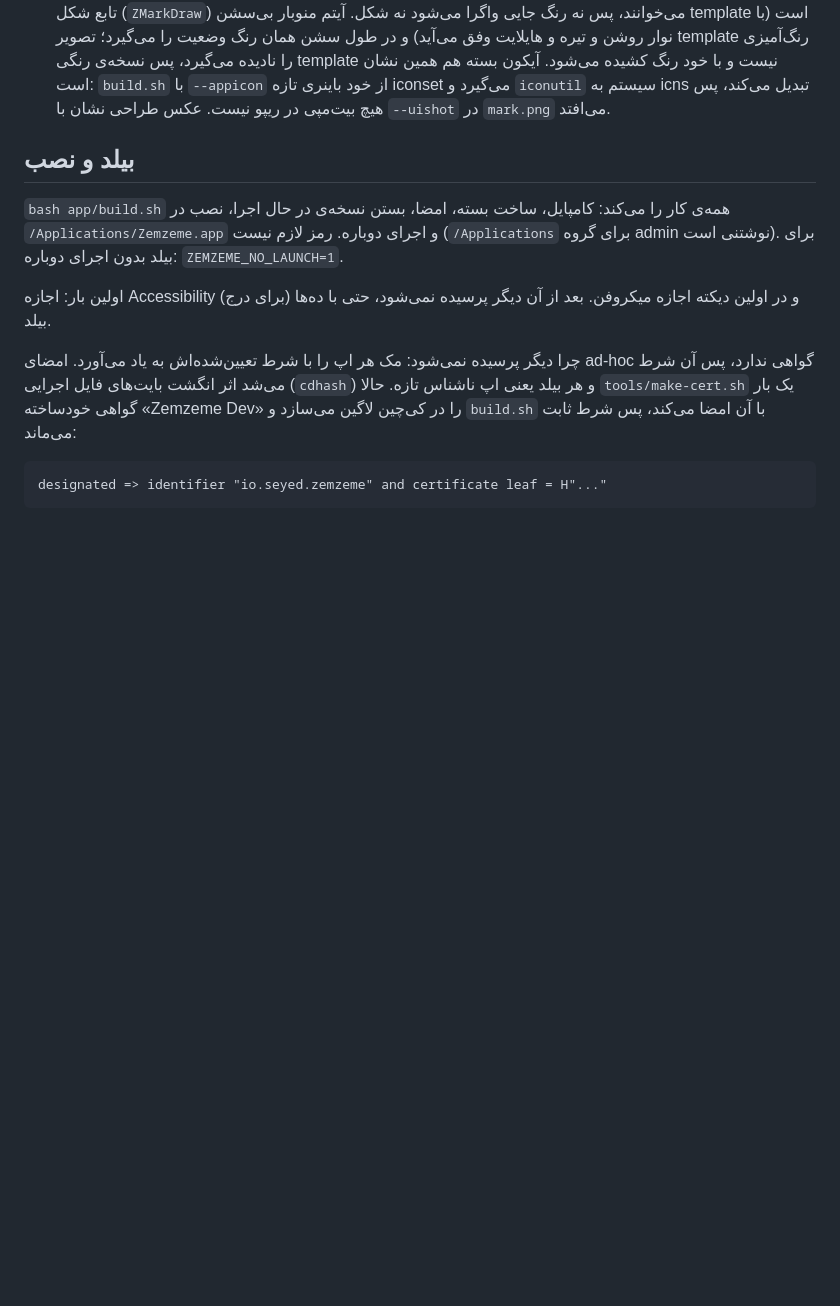
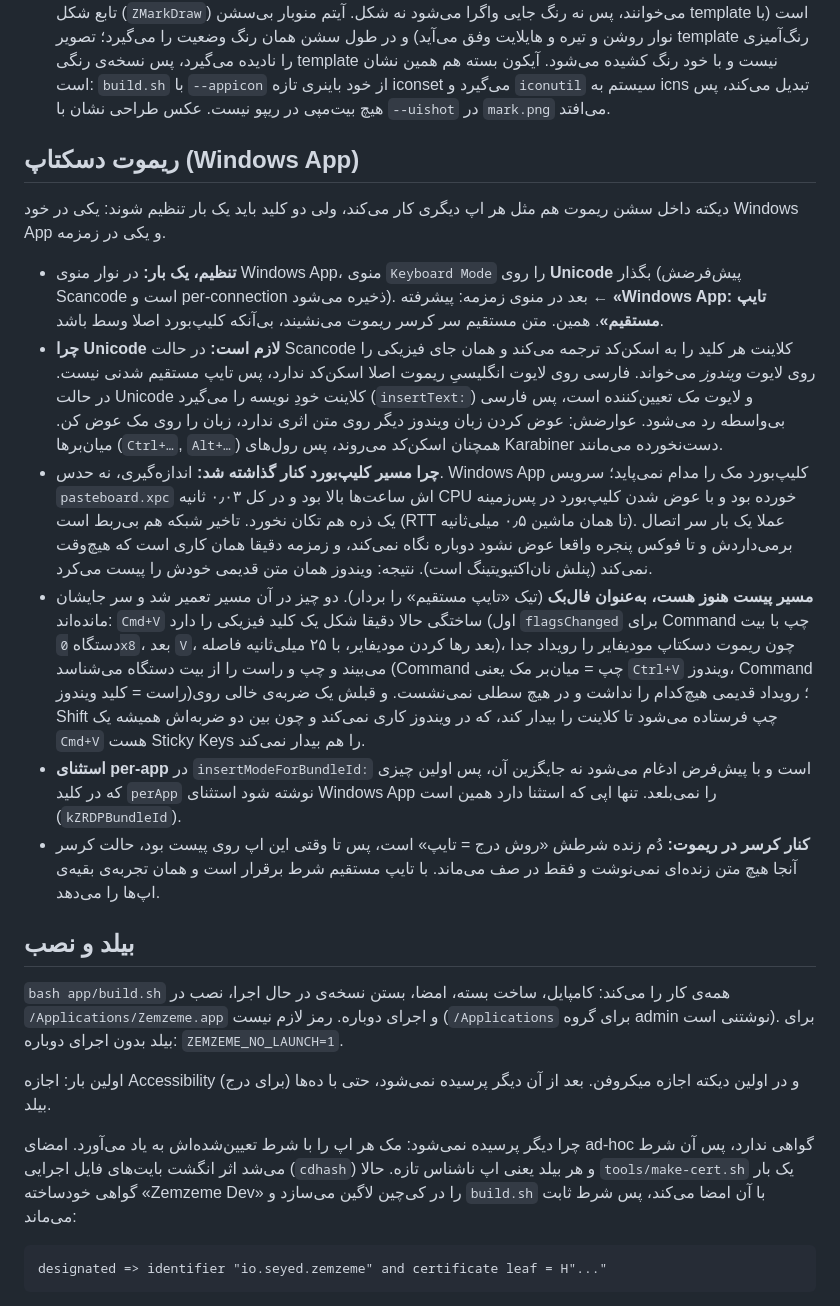
Before and after one commit to smk-labs/zemzeme, a Markdown page: README.md, the part around one of its changes. GitHub-like rendering; blank space fills up the shorter version.

```diff
--- a/README.md
+++ b/README.md
@@ -46,6 +44,17 @@
 - در حالت جمع، متن خاکستری در همان ادیتور و دنبال متن سفید استریم می‌شود، نه در نوار پایین که نصفه می‌ماند. دُم خاکستری ناحیه‌ای با طول مشخص است، پس فقط همان بازنویسی می‌شود و ویرایش‌های دستی روی متن قبلش سالم می‌ماند. هشدار برای آینده: `NSTextView.string` پروکسیِ زنده است نه عکس لحظه‌ای؛ نقطه‌ی درج باید قبل از دست‌کاری در یک عدد ذخیره شود، وگرنه رنجِ رنگ‌آمیزی از ته متن بیرون می‌زند و `addAttributes` بی‌هیچ خطایی نخ اصلی را قفل می‌کند.
 - در حالت جمع، پاس ویرایش فارسی روی تکه‌ها اجرا **نمی‌شود**: متن خام می‌نشیند تا با کیبورد ویرایشش کنی. پاس فقط با دکمه‌ی خودش (`P`) یا خودکار سر درج و پایان اجرا می‌شود، روی نخ پس‌زمینه، پس پنل یخ نمی‌زند. مسیر خروج اپ عمدا منتظرش نمی‌ماند: پاس را می‌بازیم، متن را نه.
 - نشان وضعیت: حباب گفتار با سه میله‌ی صدای خالی‌شده از دلش («حرف می‌زنی، پیام می‌شود»)، برداری و یک‌باره در `mark.m`. سبز یعنی دارد می‌شنود، قرمز یعنی اتصال مشکل دارد (قطعی موقت یا تسلیم)، نارنجی در حال وصل شدن، خاکستری مکث. نشان روی پنل، نشانگر کنار کرسر و آیتم منوبار هر سه از یک تابع رنگ (`ZStatusColor`) و یک تابع شکل (`ZMarkDraw`) می‌خوانند، پس نه رنگ جایی واگرا می‌شود نه شکل. آیتم منوبار بی‌سشن template است (با نوار روشن و تیره و هایلایت وفق می‌آید) و در طول سشن همان رنگ وضعیت را می‌گیرد؛ تصویر template رنگ‌آمیزی را نادیده می‌گیرد، پس نسخه‌ی رنگی template نیست و با خود رنگ کشیده می‌شود. آیکون بسته هم همین نشان است: `build.sh` با `--appicon` از خود باینری تازه iconset می‌گیرد و `iconutil` سیستم به icns تبدیل می‌کند، پس هیچ بیت‌مپی در ریپو نیست. عکس طراحی نشان با `--uishot` در `mark.png` می‌افتد.
+
+## ریموت دسکتاپ (Windows App)
+
+دیکته داخل سشن ریموت هم مثل هر اپ دیگری کار می‌کند، ولی دو کلید باید یک بار تنظیم شوند: یکی در خود Windows App و یکی در زمزمه.
+
+- **تنظیم، یک بار:** در نوار منوی Windows App، منوی `Keyboard Mode` را روی **Unicode** بگذار (پیش‌فرضش Scancode است و per-connection ذخیره می‌شود). بعد در منوی زمزمه: پیشرفته ← **«Windows App: تایپ مستقیم»**. همین. متن مستقیم سر کرسر ریموت می‌نشیند، بی‌آنکه کلیپ‌بورد اصلا وسط باشد.
+- **چرا Unicode لازم است:** در حالت Scancode کلاینت هر کلید را به اسکن‌کد ترجمه می‌کند و همان جای فیزیکی را روی لایوت *ویندوز* می‌خواند. فارسی روی لایوت انگلیسیِ ریموت اصلا اسکن‌کد ندارد، پس تایپ مستقیم شدنی نیست. در حالت Unicode کلاینت خودِ نویسه را می‌گیرد (`insertText:`) و لایوت *مک* تعیین‌کننده است، پس فارسی بی‌واسطه رد می‌شود. عوارضش: عوض کردن زبان ویندوز دیگر روی متن اثری ندارد، زبان را روی مک عوض کن. میان‌برها (`Ctrl+…`, `Alt+…`) همچنان اسکن‌کد می‌روند، پس رول‌های Karabiner دست‌نخورده می‌مانند.
+- **چرا مسیر کلیپ‌بورد کنار گذاشته شد:** اندازه‌گیری، نه حدس. Windows App کلیپ‌بورد مک را مدام نمی‌پاید؛ سرویس `pasteboard.xpc` اش ساعت‌ها بالا بود و در کل ۰٫۰۳ ثانیه CPU خورده بود و با عوض شدن کلیپ‌بورد در پس‌زمینه یک ذره هم تکان نخورد. تاخیر شبکه هم بی‌ربط است (RTT تا همان ماشین ۰٫۵ میلی‌ثانیه). عملا یک بار سر اتصال برمی‌داردش و تا فوکس پنجره واقعا عوض نشود دوباره نگاه نمی‌کند، و زمزمه دقیقا همان کاری است که هیچ‌وقت نمی‌کند (پنلش نان‌اکتیویتینگ است). نتیجه: ویندوز همان متن قدیمی خودش را پیست می‌کرد.
+- **مسیر پیست هنوز هست، به‌عنوان فال‌بک** (تیک «تایپ مستقیم» را بردار). دو چیز در آن مسیر تعمیر شد و سر جایشان مانده‌اند: `Cmd+V` ساختگی حالا دقیقا شکل یک کلید فیزیکی را دارد (اول `flagsChanged` برای Command چپ با بیت دستگاه `0x8`، بعد `V`، بعد رها کردن مودیفایر، با ۲۵ میلی‌ثانیه فاصله)، چون ریموت دسکتاپ مودیفایر را رویداد جدا می‌بیند و چپ و راست را از بیت دستگاه می‌شناسد (Command چپ = میان‌بر مک یعنی `Ctrl+V` ویندوز، Command راست = کلید ویندوز)؛ رویداد قدیمی هیچ‌کدام را نداشت و در هیچ سطلی نمی‌نشست. و قبلش یک ضربه‌ی خالی روی Shift چپ فرستاده می‌شود تا کلاینت را بیدار کند، که در ویندوز کاری نمی‌کند و چون بین دو ضربه‌اش همیشه یک `Cmd+V` هست Sticky Keys را هم بیدار نمی‌کند.
+- **استثنای per-app** در `insertModeForBundleId:` است و با پیش‌فرض ادغام می‌شود نه جایگزین آن، پس اولین چیزی که در کلید `perApp` نوشته شود استثنای Windows App را نمی‌بلعد. تنها اپی که استثنا دارد همین است (`kZRDPBundleId`).
+- **کنار کرسر در ریموت:** دُم زنده شرطش «روش درج = تایپ» است، پس تا وقتی این اپ روی پیست بود، حالت کرسر آنجا هیچ متن زنده‌ای نمی‌نوشت و فقط در صف می‌ماند. با تایپ مستقیم شرط برقرار است و همان تجربه‌ی بقیه‌ی اپ‌ها را می‌دهد.
 
 ## بیلد و نصب
 
```
Also changed, not shown: other parts of README.md (+2 -4 lines).
